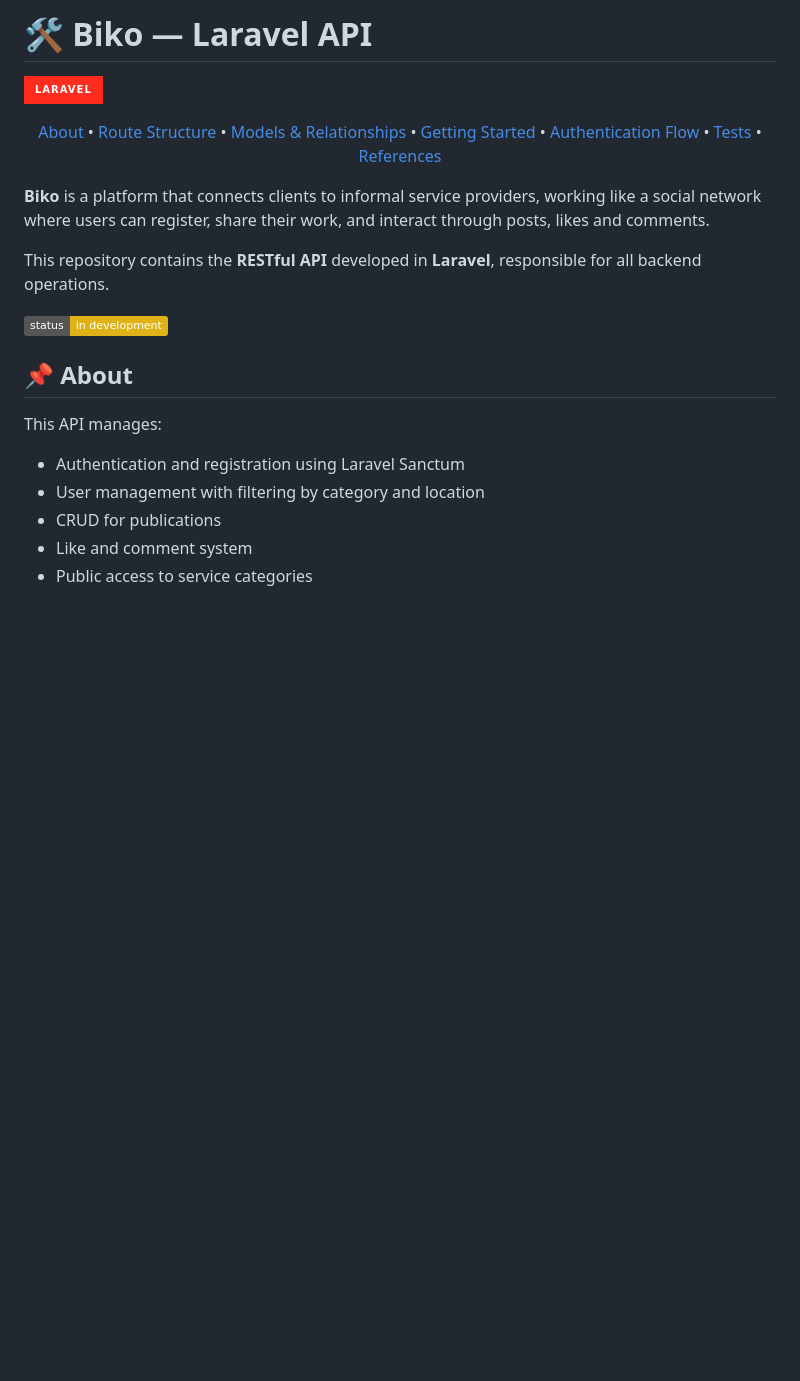
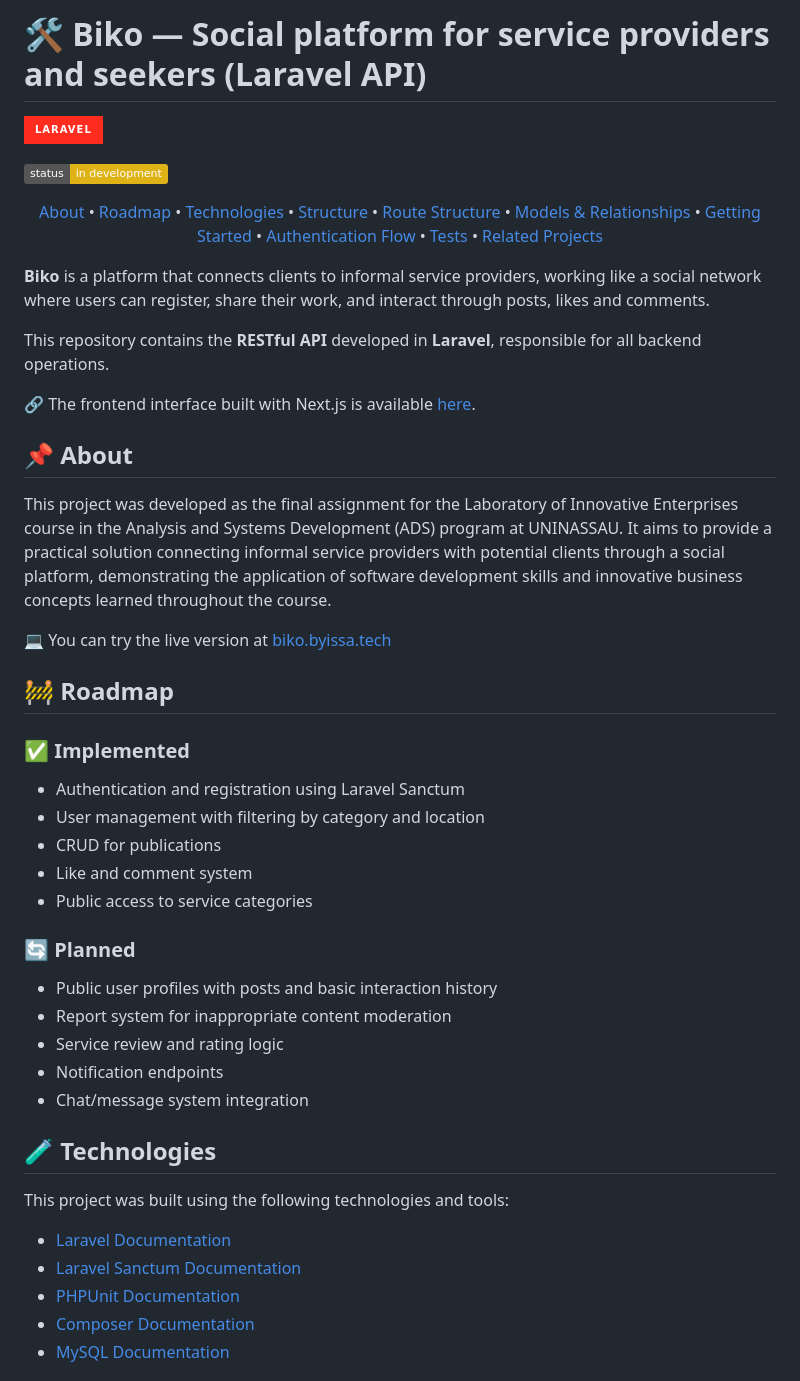
Before and after one commit to issagomesdev/biko-api, a Markdown page: README.md, the part around the change printed below. GitHub-like rendering; badges without logos; blank space fills up the shorter version.

```diff
--- a/README.md
+++ b/README.md
@@ -1,29 +1,59 @@
-# 🛠️ Biko — Laravel API
+# 🛠️ Biko — Social platform for service providers and seekers (Laravel API)
 
 ![Laravel](https://img.shields.io/badge/laravel-%23FF2D20.svg?style=for-the-badge&logo=laravel&logoColor=white)
 
+![Status](https://img.shields.io/badge/status-in_development-yellow)
+
 <p align="center">
   <a href="#about">About</a> •
+  <a href="#roadmap">Roadmap</a> •
+  <a href="#technologies">Technologies</a> •
+  <a href="#structure">Structure</a> •
   <a href="#route-structure">Route Structure</a> •
   <a href="#models--relationships">Models & Relationships</a> •
   <a href="#getting-started">Getting Started</a> •
   <a href="#authentication-flow">Authentication Flow</a> •
   <a href="#tests">Tests</a> •
-  <a href="#references">References</a>
+  <a href="#related-projects">Related Projects</a>
 </p>
 
 **Biko** is a platform that connects clients to informal service providers, working like a social network where users can register, share their work, and interact through posts, likes and comments.
 
 This repository contains the **RESTful API** developed in **Laravel**, responsible for all backend operations.
 
-![Status](https://img.shields.io/badge/status-in_development-yellow)
+🔗 The frontend interface built with Next.js is available [here](https://github.com/issagomesdev/biko).
 
 <h2 id="about"> 📌 About</h2>
 
-This API manages:
+This project was developed as the final assignment for the Laboratory of Innovative Enterprises course in the Analysis and Systems Development (ADS) program at UNINASSAU. It aims to provide a practical solution connecting informal service providers with potential clients through a social platform, demonstrating the application of software development skills and innovative business concepts learned throughout the course.
+
+💻 You can try the live version at [biko.byissa.tech](https://biko.byissa.tech/)
+
+<h2 id="roadmap"> 🚧 Roadmap</h2>
+
+### ✅ Implemented
 
 - Authentication and registration using Laravel Sanctum
 - User management with filtering by category and location
 - CRUD for publications
 - Like and comment system
 - Public access to service categories
+
+### 🔄 Planned
+
+- Public user profiles with posts and basic interaction history
+- Report system for inappropriate content moderation
+- Service review and rating logic
+- Notification endpoints
+- Chat/message system integration
+
+<h2 id="technologies"> 🧪 Technologies</h2>
+
+This project was built using the following technologies and tools:
+
+- [Laravel Documentation](https://laravel.com/docs)
+- [Laravel Sanctum Documentation](https://laravel.com/docs/sanctum)
+- [PHPUnit Documentation](https://phpunit.de/documentation.html)
+- [Composer Documentation](https://getcomposer.org/doc/)
+- [MySQL Documentation](https://dev.mysql.com/doc/)
+
```
Also changed, not shown: other parts of README.md (+33 -6 lines).
